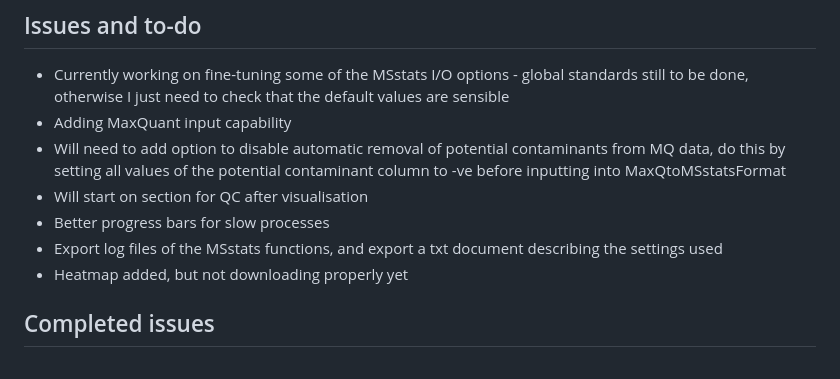
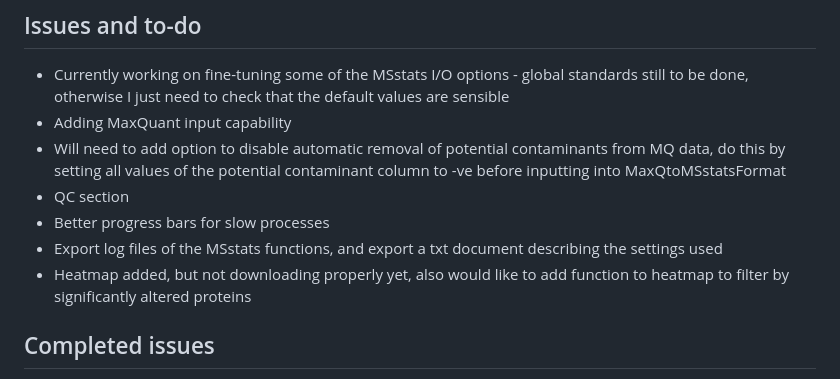
Before and after one commit to samsiljee/MS_analysis, a Markdown page: README.md, the part around the change. GitHub-like rendering.

```diff
--- a/README.md
+++ b/README.md
@@ -50,10 +50,10 @@ A shiny app to analyse mass spectromtetry for proteomics data - from PSMs to vis
   - Currently working on fine-tuning some of the MSstats I/O options - global standards still to be done, otherwise I just need to check that the default values are sensible
   - Adding MaxQuant input capability
   - Will need to add option to disable automatic removal of potential contaminants from MQ data, do this by setting all values of the potential contaminant column to -ve before inputting into MaxQtoMSstatsFormat
-  - Will start on section for QC after visualisation
+  - QC section
   - Better progress bars for slow processes
   - Export log files of the MSstats functions, and export a txt document describing the settings used
-  - Heatmap added, but not downloading properly yet
+  - Heatmap added, but not downloading properly yet, also would like to add function to heatmap to filter by significantly altered proteins
 
 ## Completed issues
   - Add copyright to repository/scripts
```
